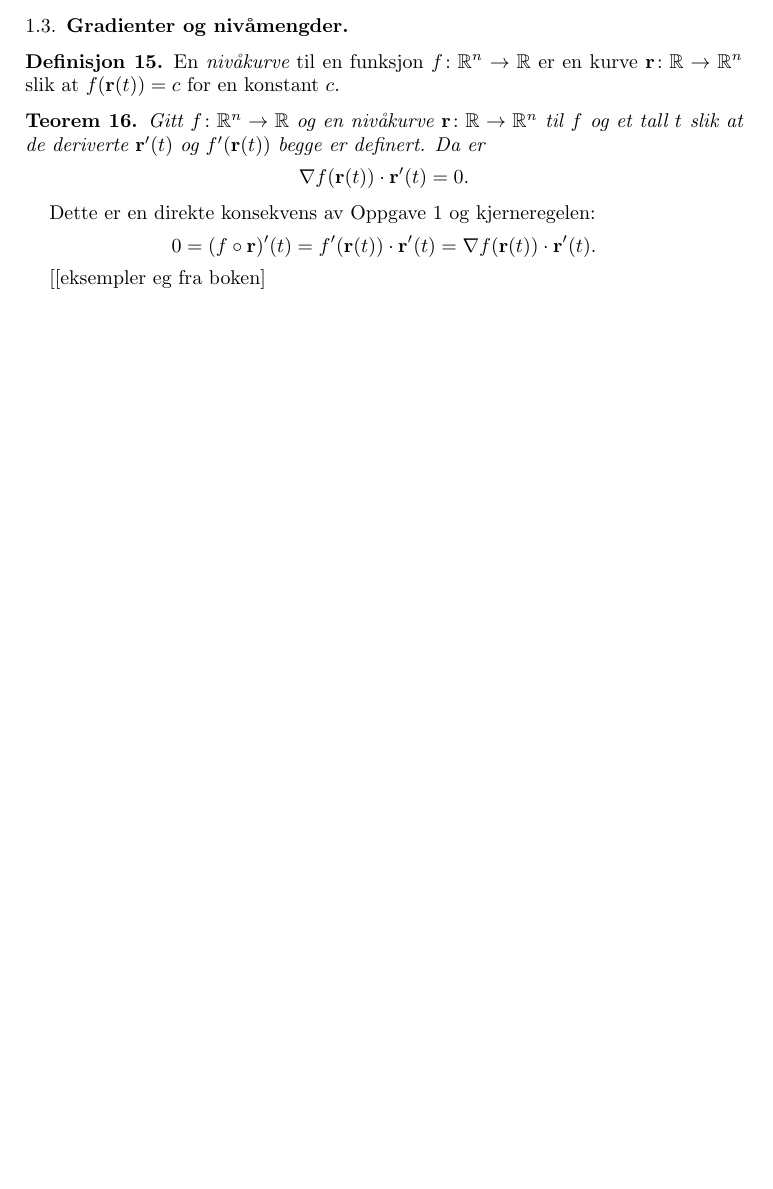
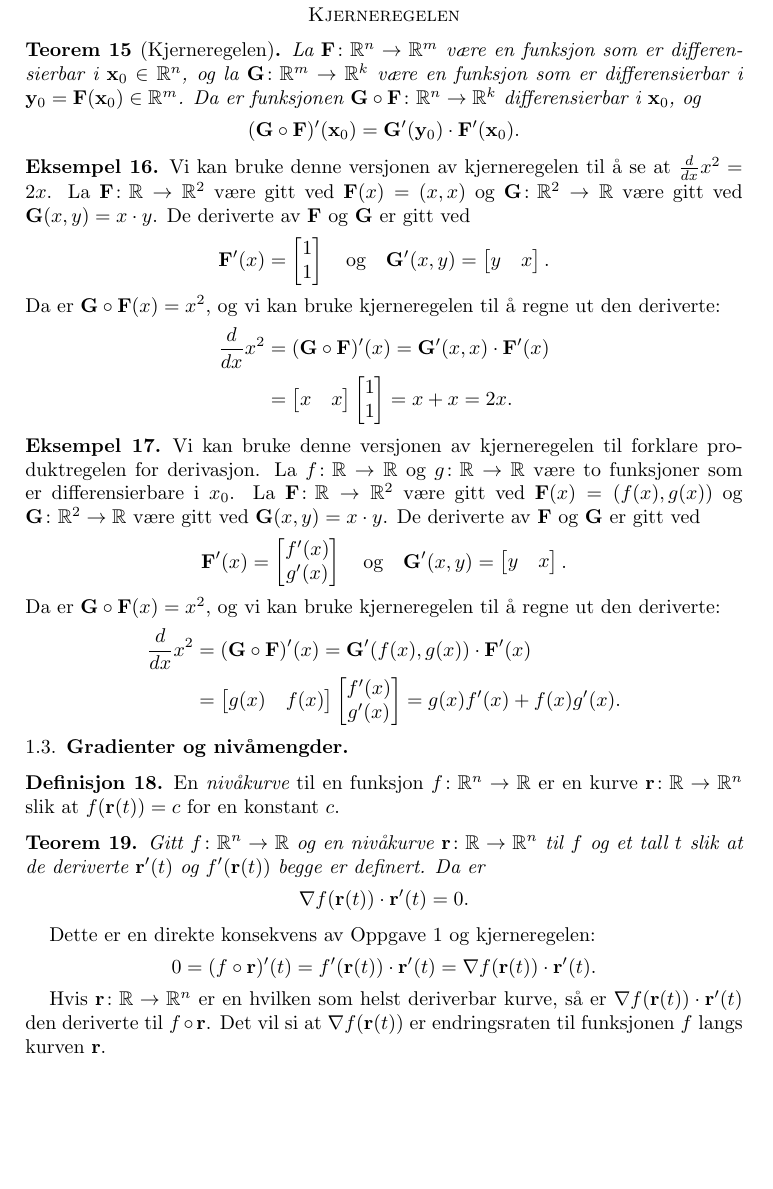
Before and after one commit to mbr085/V25MAT102, a LaTeX paper (tex/uke10/main.tex, which reads tex/uke10/017totalderivert.tex, tex/uke10/018kjerneregel.tex): part of page 5 of 5 before the commit and part of page 7 of 7 after it, cut at the place of the change, the shorter picture padded with empty space. Compiled offline with pdfLaTeX.

Commit message:
kjerneregelen er også med

```diff
--- a/tex/uke10/017totalderivert.tex
+++ b/tex/uke10/017totalderivert.tex
@@ -238,27 +238,3 @@ måte å se på gradienten.
   La $f \colon \R^2 \to \R$ være deriverbar og la $\y \colon \R \to \R^2$ være en deriverbar kurve slik at
   $\y'(t) = \nabla f(\y(t))$. Forklar hvorfor funksjonen $f(\y(t))$ ikke er avtagende rundt noen $t \in \R$..
 \end{oppgave}
-
-
-
-\subsection{Gradienter og nivåmengder}
-
-\begin{definisjon}
-  En {\em nivåkurve} til en funksjon $f \colon \R^n \to \R$ er en kurve
-  $\punkt{r} \colon \R \to \R^n$
-  slik at $f(\punkt{r}(t)) = c$ for en konstant $c$.
-\end{definisjon}
-\begin{teorem}
-  Gitt $f \colon \R^n \to \R$ og en nivåkurve $\punkt{r} \colon \R \to \R^n$
-  til $f$ og et tall $t$ slik at de deriverte  $\punkt{r}'(t)$ og $f'(\punkt{r}(t))$
-  begge er definert. Da er
-  $$\nabla f(\punkt{r}(t)) \cdot \punkt{r}'(t) = 0.$$
-\end{teorem}
-Dette er en direkte konsekvens av Oppgave \ref{retningsderivertderivert} og kjerneregelen:
-\begin{displaymath}
-  0 = (f \circ \punkt{r})'(t) =
-  f'(\punkt{r}(t)) \cdot \punkt{r}'(t) =
-  \nabla f(\punkt{r}(t)) \cdot \punkt{r}'(t).
-\end{displaymath}
-
-[[eksempler eg fra boken]
--- /dev/null
+++ b/tex/uke10/018kjerneregel.tex
@@ -0,0 +1,64 @@
+\section*{Kjerneregelen}
+\begin{teorem}[Kjerneregelen]
+  \label{kjerneregelen}
+  La $\F \colon \R^n \to \R^m$ være en funksjon som er differensierbar i
+  $\punkt{x}_0 \in \R^n$, og la $\G \colon \R^m \to \R^k$ være en funksjon som er
+  differensierbar i $\punkt{y}_0 = \F(\punkt{x}_0) \in \R^m$. Da er funksjonen $\G \circ \F \colon \R^n \to
+  \R^k$ differensierbar i $\punkt{x}_0$, og
+  $$(\G \circ \F)'(\punkt{x}_0) =  \G'(\punkt{y}_0) \cdot  \F'(\punkt{x}_0).$$
+\end{teorem}
+
+\begin{eksempel}
+  Vi kan bruke denne versjonen av kjerneregelen til å se at $\frac{d}{dx} x^2 =
+  2x$. La $\F \colon \R \to \R^2$ være gitt ved $\F(x) = (x, x)$ og $\G \colon
+  \R^2 \to \R$ være gitt ved $\G(x, y) = x \cdot y$.
+  De deriverte av $\F$ og $\G$ er gitt ved
+  $$\F'(x) = \begin{bmatrix} 1 \\ 1 \end{bmatrix} \quad \text{og} \quad \G'(x, y)
+  = \begin{bmatrix} y & x \end{bmatrix}.$$
+  Da er $\G \circ \F(x) = x^2$,
+  og vi kan bruke kjerneregelen til å regne ut den deriverte:
+  \begin{align*}
+    \frac{d}{dx} x^2 &= (\G \circ \F)'(x) = \G'(x, x) \cdot \F'(x) \\
+    &= \begin{bmatrix} x & x \end{bmatrix} \begin{bmatrix} 1 \\ 1 \end{bmatrix} = x + x = 2x.
+    \end{align*}
+\end{eksempel}
+
+\begin{eksempel}
+  Vi kan bruke denne versjonen av kjerneregelen til forklare produktregelen for
+  derivasjon.
+  La $f \colon \R \to \R$ og $g \colon \R \to \R$ være to funksjoner som er
+  differensierbare i $x_0$.
+  La $\F \colon \R \to \R^2$ være gitt ved $\F(x) = (f(x), g(x))$ og $\G \colon
+  \R^2 \to \R$ være gitt ved $\G(x, y) = x \cdot y$.
+  De deriverte av $\F$ og $\G$ er gitt ved
+  $$\F'(x) = \begin{bmatrix} f'(x) \\ g'(x) \end{bmatrix} \quad \text{og} \quad \G'(x, y)
+  = \begin{bmatrix} y & x \end{bmatrix}.$$
+  Da er $\G \circ \F(x) = x^2$,
+  og vi kan bruke kjerneregelen til å regne ut den deriverte:
+  \begin{align*}
+    \frac{d}{dx} x^2 &= (\G \circ \F)'(x) = \G'(f(x), g(x)) \cdot \F'(x) \\
+    &= \begin{bmatrix} g(x) & f(x) \end{bmatrix} \begin{bmatrix} f'(x) \\ g'(x)
+  \end{bmatrix} = g(x) f'(x) + f(x) g'(x).
+    \end{align*}
+\end{eksempel}
+\subsection{Gradienter og nivåmengder}
+
+\begin{definisjon}
+  En {\em nivåkurve} til en funksjon $f \colon \R^n \to \R$ er en kurve
+  $\punkt{r} \colon \R \to \R^n$
+  slik at $f(\punkt{r}(t)) = c$ for en konstant $c$.
+\end{definisjon}
+\begin{teorem}
+  Gitt $f \colon \R^n \to \R$ og en nivåkurve $\punkt{r} \colon \R \to \R^n$
+  til $f$ og et tall $t$ slik at de deriverte  $\punkt{r}'(t)$ og $f'(\punkt{r}(t))$
+  begge er definert. Da er
+  $$\nabla f(\punkt{r}(t)) \cdot \punkt{r}'(t) = 0.$$
+\end{teorem}
+Dette er en direkte konsekvens av Oppgave \ref{retningsderivertderivert} og kjerneregelen:
+\begin{displaymath}
+  0 = (f \circ \punkt{r})'(t) =
+  f'(\punkt{r}(t)) \cdot \punkt{r}'(t) =
+  \nabla f(\punkt{r}(t)) \cdot \punkt{r}'(t).
+\end{displaymath}
+
+Hvis $\punkt{r} \colon \R \to \R^n$ er en hvilken som helst deriverbar kurve, så er $\nabla f(\punkt{r}(t)) \cdot \punkt{r}'(t)$ den deriverte til $f \circ \punkt{r}$. Det vil si at $\nabla f(\punkt{r}(t))$ er endringsraten til funksjonen $f$ langs kurven $\punkt{r}$.
--- a/tex/uke10/main.tex
+++ b/tex/uke10/main.tex
@@ -36,7 +37,8 @@
 
 % \input{010kurver.tex}
 % \input{011funksjoneravnvariable.tex}
-\input{017totalderivert.tex}
+\include{017totalderivert}
+\include{018kjerneregel}
 % \printbibliography
 
 \end{document}
```
Also changed, not shown: tex/uke10/main.tex (1 more changed lines), 2 other files.
